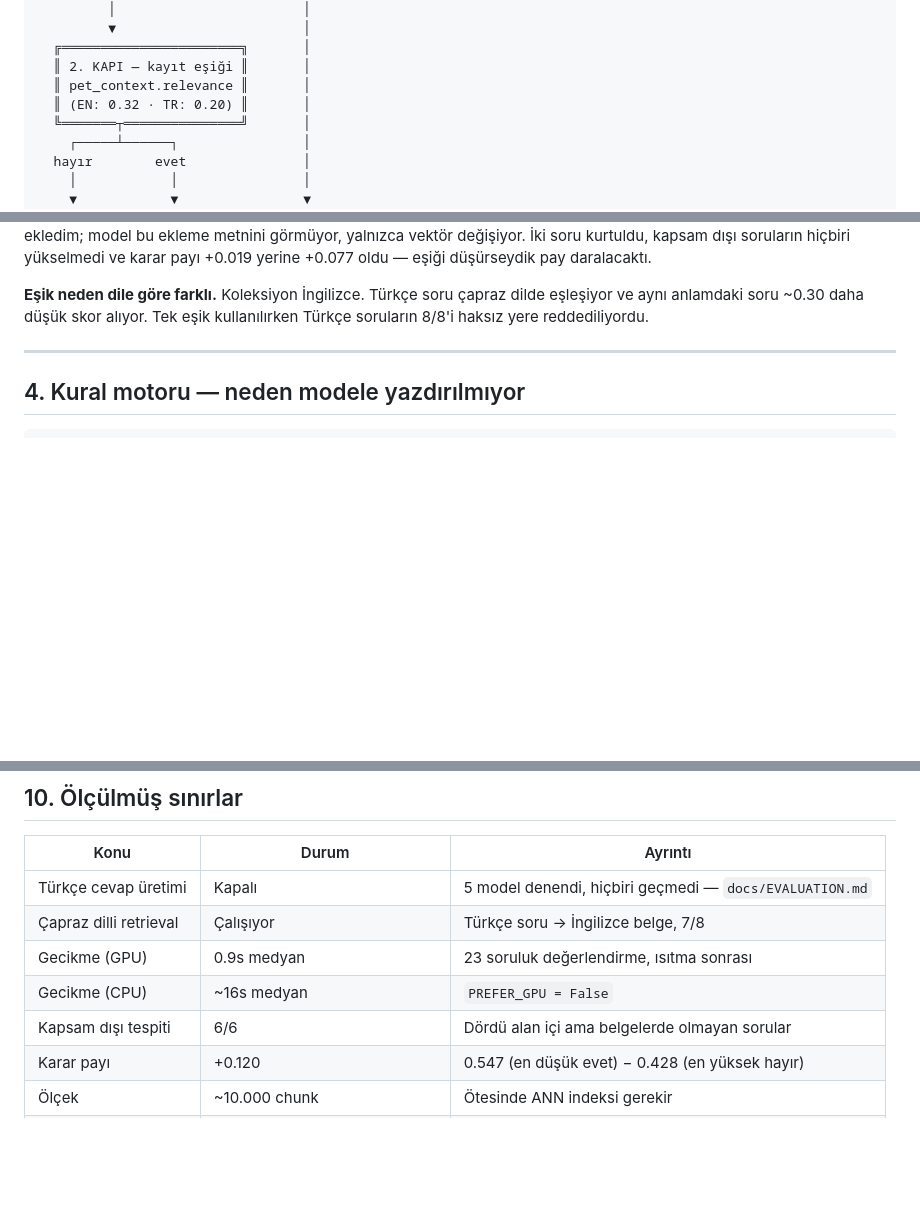
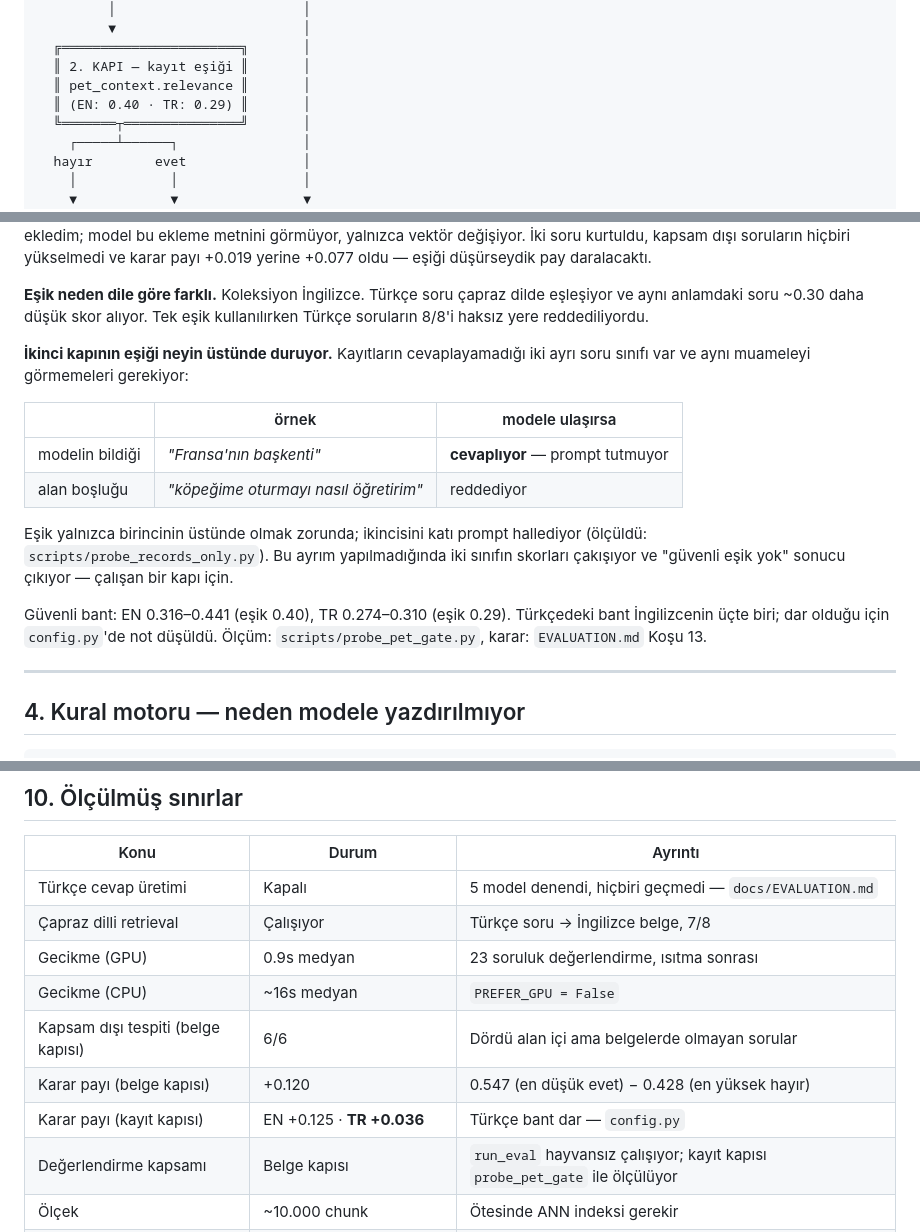
Before and after one commit to ElifBerra/Pawprint-Local, a Markdown page: docs/ARCHITECTURE.md, 3 parts joined by grey strips. GitHub-like rendering; blank space fills up the shorter version.

Commit message:
docs: record what the second gate is measured against

```diff
--- a/docs/ARCHITECTURE.md
+++ b/docs/ARCHITECTURE.md
@@ -162,7 +162,7 @@ kural var: *"KAYITLAR'da geçmeyen hiçbir şeyi ölçülmüş gibi belirtme."*
   ╔═══════════════════════╗       │
   ║ 2. KAPI — kayıt eşiği ║       │
   ║ pet_context.relevance ║       │
-  ║ (EN: 0.32 · TR: 0.20) ║       │
+  ║ (EN: 0.40 · TR: 0.29) ║       │
   ╚═══════┬═══════════════╝       │
     ┌─────┴──────┐                │
   hayır        evet               │
@@ -216,6 +216,23 @@ payı +0.019 yerine +0.077 oldu — eşiği düşürseydik pay daralacaktı.
 **Eşik neden dile göre farklı.** Koleksiyon İngilizce. Türkçe soru çapraz dilde
 eşleşiyor ve aynı anlamdaki soru ~0.30 daha düşük skor alıyor. Tek eşik
 kullanılırken Türkçe soruların 8/8'i haksız yere reddediliyordu.
+
+**İkinci kapının eşiği neyin üstünde duruyor.** Kayıtların cevaplayamadığı iki
+ayrı soru sınıfı var ve aynı muameleyi görmemeleri gerekiyor:
+
+| | örnek | modele ulaşırsa |
+|---|---|---|
+| modelin bildiği | *"Fransa'nın başkenti"* | **cevaplıyor** — prompt tutmuyor |
+| alan boşluğu | *"köpeğime oturmayı nasıl öğretirim"* | reddediyor |
+
+Eşik yalnızca birincinin üstünde olmak zorunda; ikincisini katı prompt
+hallediyor (ölçüldü: `scripts/probe_records_only.py`). Bu ayrım yapılmadığında
+iki sınıfın skorları çakışıyor ve "güvenli eşik yok" sonucu çıkıyor — çalışan
+bir kapı için.
+
+Güvenli bant: EN 0.316–0.441 (eşik 0.40), TR 0.274–0.310 (eşik 0.29).
+Türkçedeki bant İngilizcenin üçte biri; dar olduğu için `config.py`'de not
+düşüldü. Ölçüm: `scripts/probe_pet_gate.py`, karar: `EVALUATION.md` Koşu 13.
 
 ---
 
@@ -485,8 +502,10 @@ de modele sorulacak sorular değil.
 | Çapraz dilli retrieval | Çalışıyor | Türkçe soru → İngilizce belge, 7/8 |
 | Gecikme (GPU) | 0.9s medyan | 23 soruluk değerlendirme, ısıtma sonrası |
 | Gecikme (CPU) | ~16s medyan | `PREFER_GPU = False` |
-| Kapsam dışı tespiti | 6/6 | Dördü alan içi ama belgelerde olmayan sorular |
-| Karar payı | +0.120 | 0.547 (en düşük evet) − 0.428 (en yüksek hayır) |
+| Kapsam dışı tespiti (belge kapısı) | 6/6 | Dördü alan içi ama belgelerde olmayan sorular |
+| Karar payı (belge kapısı) | +0.120 | 0.547 (en düşük evet) − 0.428 (en yüksek hayır) |
+| Karar payı (kayıt kapısı) | EN +0.125 · **TR +0.036** | Türkçe bant dar — `config.py` |
+| Değerlendirme kapsamı | Belge kapısı | `run_eval` hayvansız çalışıyor; kayıt kapısı `probe_pet_gate` ile ölçülüyor |
 | Ölçek | ~10.000 chunk | Ötesinde ANN indeksi gerekir |
 | Çoklu hayvan | Şema hazır, arayüz tek hayvanlı | `pet_id` her kayıtta var |
 | Mama kataloğu | Elle derlendi | Üretici etiket panellerinden; barkod/OCR yok |
```
